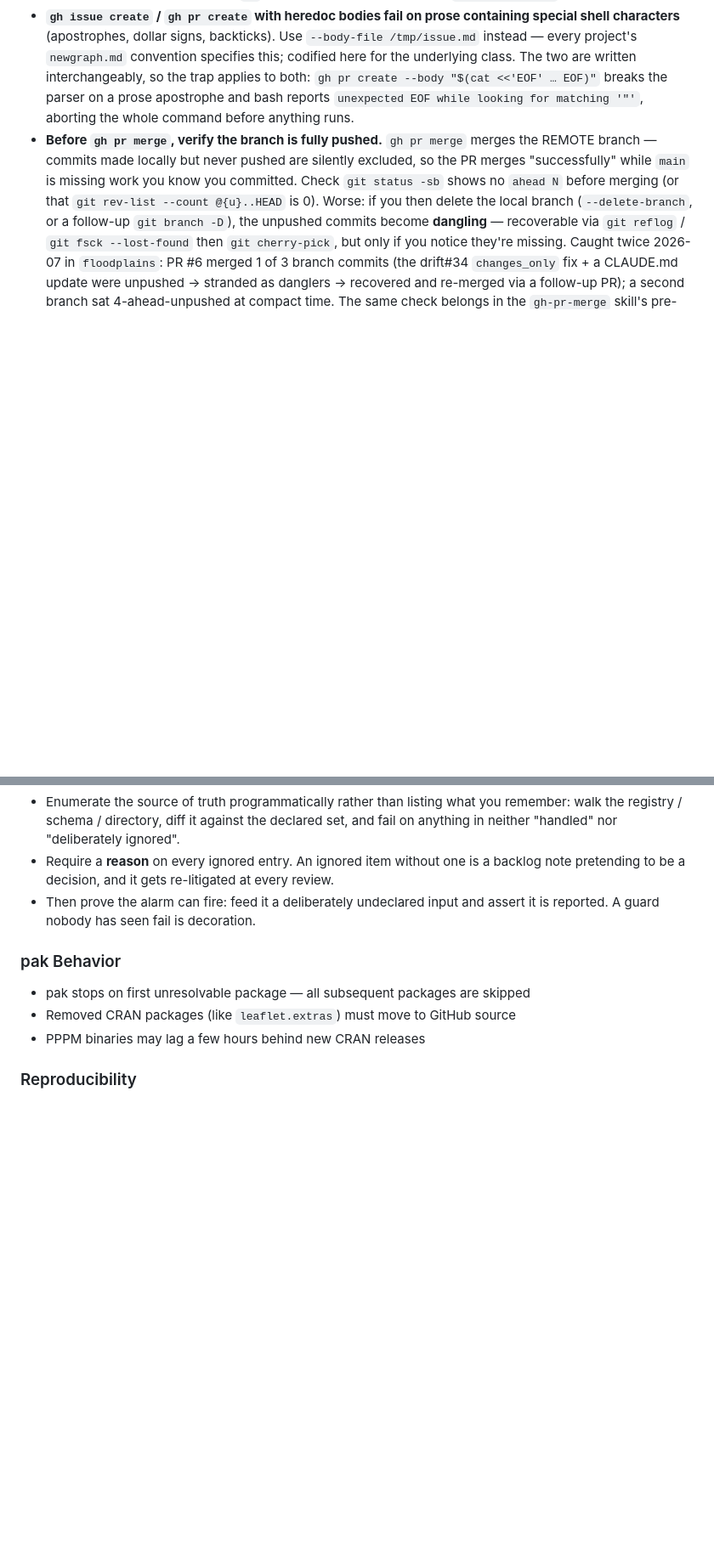
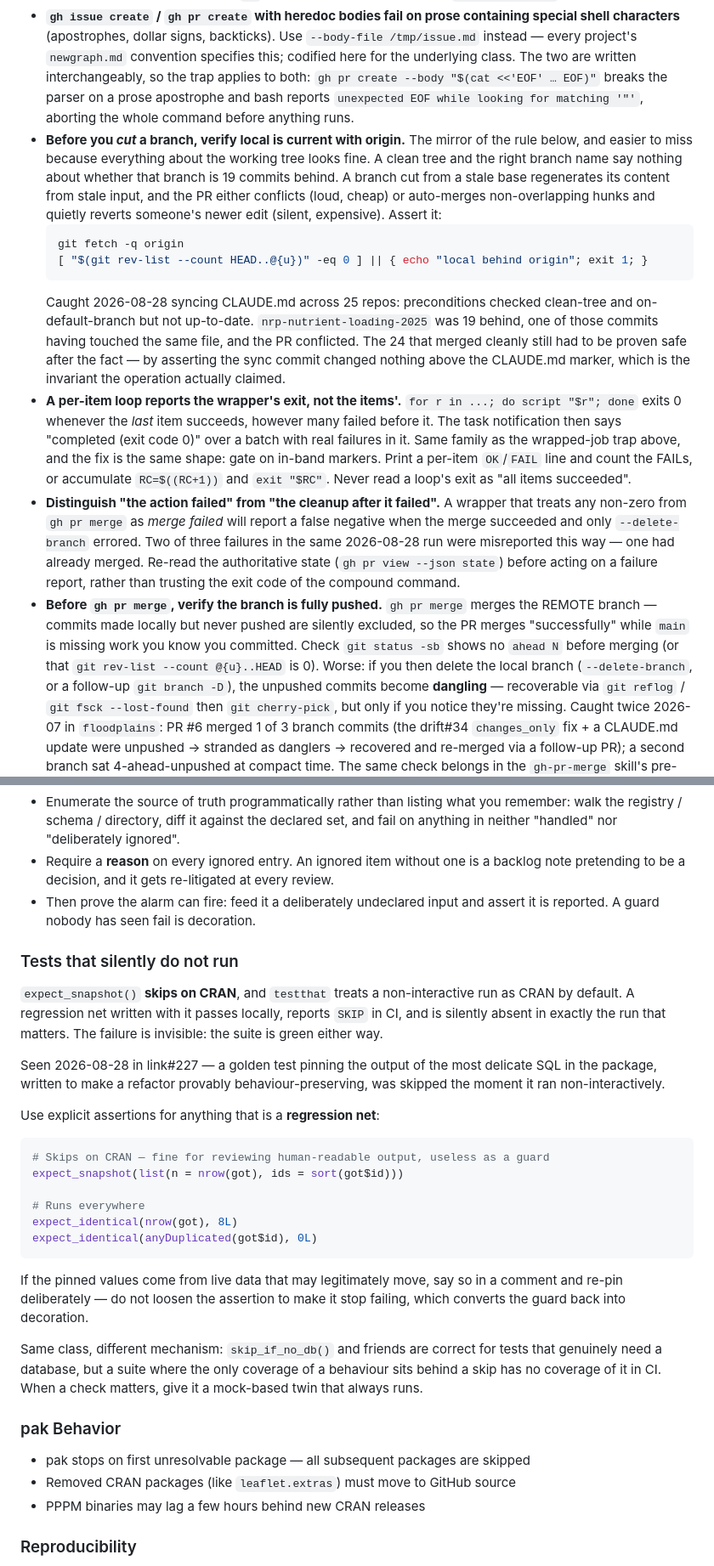
Before and after one commit to NewGraphEnvironment/fly, a Markdown page: CLAUDE.md, 2 parts joined by grey strips. Shown at 85% size. GitHub-like rendering; blank space fills up the shorter version.

Commit message:
Sync CLAUDE.md with current soul conventions
Regenerates the section below the soul marker. Content above the marker
is unchanged.

Co-Authored-By: Claude Opus 5 <noreply@anthropic.com>

````diff
--- a/CLAUDE.md
+++ b/CLAUDE.md
@@ -584,6 +584,34 @@ Add new checks here when a bug class is discovered — they compound over time.
 ### `gh` CLI
 - **`gh pr create` resolves branch from CWD, not `--repo`**. Specifying `--repo NewGraphEnvironment/X` does NOT switch branch resolution — the command still reads the current working directory's checked-out branch. To open a PR in repo X, `cd` into X's checkout first, or pass `--head <branch>` explicitly.
 - **`gh issue create` / `gh pr create` with heredoc bodies fail on prose containing special shell characters** (apostrophes, dollar signs, backticks). Use `--body-file /tmp/issue.md` instead — every project's `newgraph.md` convention specifies this; codified here for the underlying class. The two are written interchangeably, so the trap applies to both: `gh pr create --body "$(cat <<'EOF' … EOF)"` breaks the parser on a prose apostrophe and bash reports `unexpected EOF while looking for matching '"'`, aborting the whole command before anything runs.
+- **Before you *cut* a branch, verify local is current with origin.** The mirror of the
+  rule below, and easier to miss because everything about the working tree looks fine. A
+  clean tree and the right branch name say nothing about whether that branch is 19 commits
+  behind. A branch cut from a stale base regenerates its content from stale input, and the
+  PR either conflicts (loud, cheap) or auto-merges non-overlapping hunks and quietly
+  reverts someone's newer edit (silent, expensive). Assert it:
+  ```bash
+  git fetch -q origin
+  [ "$(git rev-list --count HEAD..@{u})" -eq 0 ] || { echo "local behind origin"; exit 1; }
+  ```
+  Caught 2026-08-28 syncing CLAUDE.md across 25 repos: preconditions checked clean-tree
+  and on-default-branch but not up-to-date. `nrp-nutrient-loading-2025` was 19 behind, one
+  of those commits having touched the same file, and the PR conflicted. The 24 that merged
+  cleanly still had to be proven safe after the fact — by asserting the sync commit changed
+  nothing above the CLAUDE.md marker, which is the invariant the operation actually claimed.
+- **A per-item loop reports the wrapper's exit, not the items'.** `for r in ...; do
+  script "$r"; done` exits 0 whenever the *last* item succeeds, however many failed before
+  it. The task notification then says "completed (exit code 0)" over a batch with real
+  failures in it. Same family as the wrapped-job trap above, and the fix is the same shape:
+  gate on in-band markers. Print a per-item `OK`/`FAIL` line and count the FAILs, or
+  accumulate `RC=$((RC+1))` and `exit "$RC"`. Never read a loop's exit as "all items
+  succeeded".
+- **Distinguish "the action failed" from "the cleanup after it failed".** A wrapper that
+  treats any non-zero from `gh pr merge` as *merge failed* will report a false negative
+  when the merge succeeded and only `--delete-branch` errored. Two of three failures in the
+  same 2026-08-28 run were misreported this way — one had already merged. Re-read the
+  authoritative state (`gh pr view --json state`) before acting on a failure report, rather
+  than trusting the exit code of the compound command.
 - **Before `gh pr merge`, verify the branch is fully pushed.** `gh pr merge` merges the REMOTE branch — commits made locally but never pushed are silently excluded, so the PR merges "successfully" while `main` is missing work you know you committed. Check `git status -sb` shows no `ahead N` before merging (or that `git rev-list --count @{u}..HEAD` is 0). Worse: if you then delete the local branch (`--delete-branch`, or a follow-up `git branch -D`), the unpushed commits become **dangling** — recoverable via `git reflog` / `git fsck --lost-found` then `git cherry-pick`, but only if you notice they're missing. Caught twice 2026-07 in `floodplains`: PR #6 merged 1 of 3 branch commits (the drift#34 `changes_only` fix + a CLAUDE.md update were unpushed → stranded as danglers → recovered and re-merged via a follow-up PR); a second branch sat 4-ahead-unpushed at compact time. The same check belongs in the `gh-pr-merge` skill's pre-merge step.
 
 ### Process Visibility
@@ -846,6 +874,37 @@ prevented it.
   review.
 - Then prove the alarm can fire: feed it a deliberately undeclared input and
   assert it is reported. A guard nobody has seen fail is decoration.
+
+### Tests that silently do not run
+
+`expect_snapshot()` **skips on CRAN**, and `testthat` treats a non-interactive run
+as CRAN by default. A regression net written with it passes locally, reports
+`SKIP` in CI, and is silently absent in exactly the run that matters. The failure
+is invisible: the suite is green either way.
+
+Seen 2026-08-28 in link#227 — a golden test pinning the output of the most
+delicate SQL in the package, written to make a refactor provably
+behaviour-preserving, was skipped the moment it ran non-interactively.
+
+Use explicit assertions for anything that is a **regression net**:
+
+```r
+# Skips on CRAN — fine for reviewing human-readable output, useless as a guard
+expect_snapshot(list(n = nrow(got), ids = sort(got$id)))
+
+# Runs everywhere
+expect_identical(nrow(got), 8L)
+expect_identical(anyDuplicated(got$id), 0L)
+```
+
+If the pinned values come from live data that may legitimately move, say so in a
+comment and re-pin deliberately — do not loosen the assertion to make it stop
+failing, which converts the guard back into decoration.
+
+Same class, different mechanism: `skip_if_no_db()` and friends are correct for
+tests that genuinely need a database, but a suite where the only coverage of a
+behaviour sits behind a skip has no coverage of it in CI. When a check matters,
+give it a mock-based twin that always runs.
 
 ### pak Behavior
 - pak stops on first unresolvable package — all subsequent packages are skipped
````
